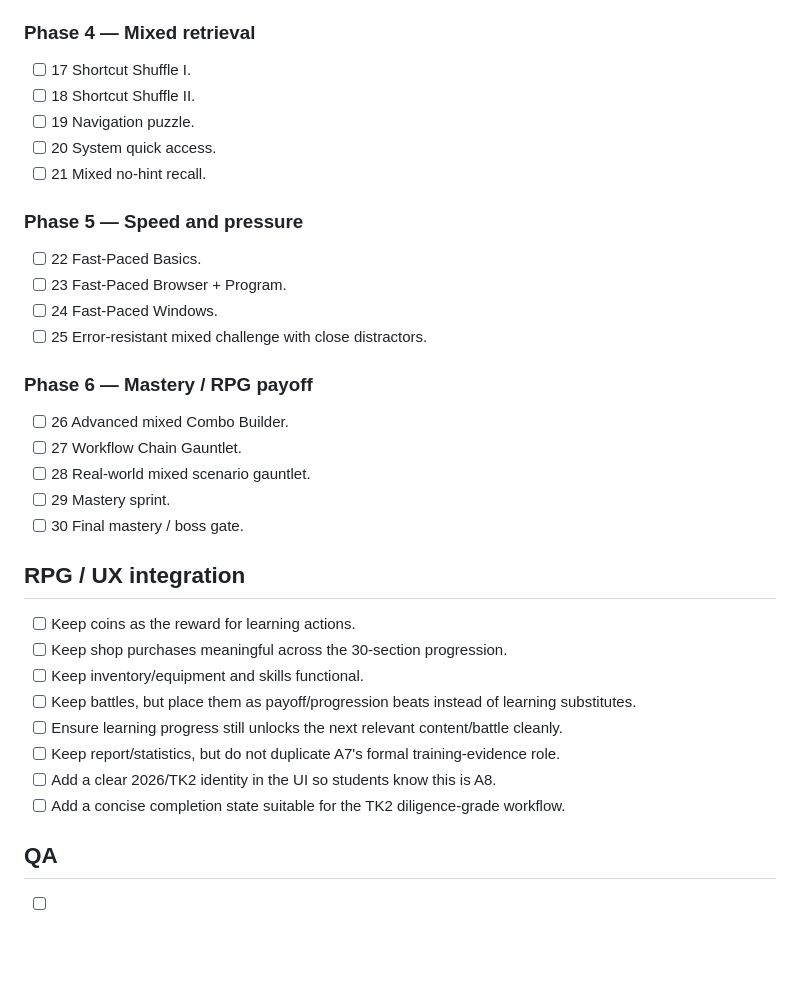
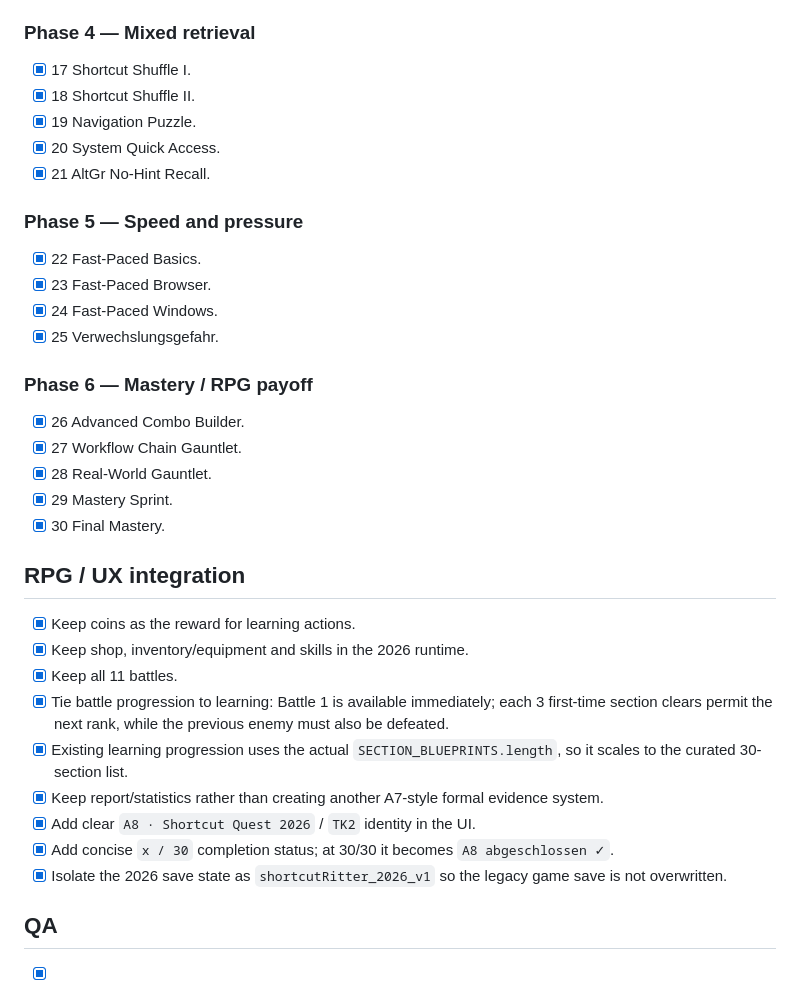
Before and after one commit to modebrecht/shortcut-quest, a Markdown page: 2026/PLAN.md, the part around one of its changes. GitHub-like rendering; blank space fills up the shorter version.

```diff
--- a/2026/PLAN.md
+++ b/2026/PLAN.md
@@ -72,34 +72,35 @@ Implementation should reuse the stable Combo Builder interaction where possible,
 
 ### Phase 4 — Mixed retrieval
-- [ ] 17 Shortcut Shuffle I.
-- [ ] 18 Shortcut Shuffle II.
-- [ ] 19 Navigation puzzle.
-- [ ] 20 System quick access.
-- [ ] 21 Mixed no-hint recall.
+- [x] 17 Shortcut Shuffle I.
+- [x] 18 Shortcut Shuffle II.
+- [x] 19 Navigation Puzzle.
+- [x] 20 System Quick Access.
+- [x] 21 AltGr No-Hint Recall.
 
 ### Phase 5 — Speed and pressure
-- [ ] 22 Fast-Paced Basics.
-- [ ] 23 Fast-Paced Browser + Program.
-- [ ] 24 Fast-Paced Windows.
-- [ ] 25 Error-resistant mixed challenge with close distractors.
+- [x] 22 Fast-Paced Basics.
+- [x] 23 Fast-Paced Browser.
+- [x] 24 Fast-Paced Windows.
+- [x] 25 Verwechslungsgefahr.
 
 ### Phase 6 — Mastery / RPG payoff
-- [ ] 26 Advanced mixed Combo Builder.
-- [ ] 27 Workflow Chain Gauntlet.
-- [ ] 28 Real-world mixed scenario gauntlet.
-- [ ] 29 Mastery sprint.
-- [ ] 30 Final mastery / boss gate.
+- [x] 26 Advanced Combo Builder.
+- [x] 27 Workflow Chain Gauntlet.
+- [x] 28 Real-World Gauntlet.
+- [x] 29 Mastery Sprint.
+- [x] 30 Final Mastery.
 
 ## RPG / UX integration
 
-- [ ] Keep coins as the reward for learning actions.
-- [ ] Keep shop purchases meaningful across the 30-section progression.
-- [ ] Keep inventory/equipment and skills functional.
-- [ ] Keep battles, but place them as payoff/progression beats instead of learning substitutes.
-- [ ] Ensure learning progress still unlocks the next relevant content/battle cleanly.
-- [ ] Keep report/statistics, but do not duplicate A7's formal training-evidence role.
-- [ ] Add a clear 2026/TK2 identity in the UI so students know this is A8.
-- [ ] Add a concise completion state suitable for the TK2 diligence-grade workflow.
+- [x] Keep coins as the reward for learning actions.
+- [x] Keep shop, inventory/equipment and skills in the 2026 runtime.
+- [x] Keep all 11 battles.
+- [x] Tie battle progression to learning: Battle 1 is available immediately; each 3 first-time section clears permit the next rank, while the previous enemy must also be defeated.
+- [x] Existing learning progression uses the actual `SECTION_BLUEPRINTS.length`, so it scales to the curated 30-section list.
+- [x] Keep report/statistics rather than creating another A7-style formal evidence system.
+- [x] Add clear `A8 · Shortcut Quest 2026` / `TK2` identity in the UI.
+- [x] Add concise `x / 30` completion status; at 30/30 it becomes `A8 abgeschlossen ✓`.
+- [x] Isolate the 2026 save state as `shortcutRitter_2026_v1` so the legacy game save is not overwritten.
 
 ## QA
 
```
Also changed, not shown: other parts of 2026/PLAN.md (+57 -51 lines).
